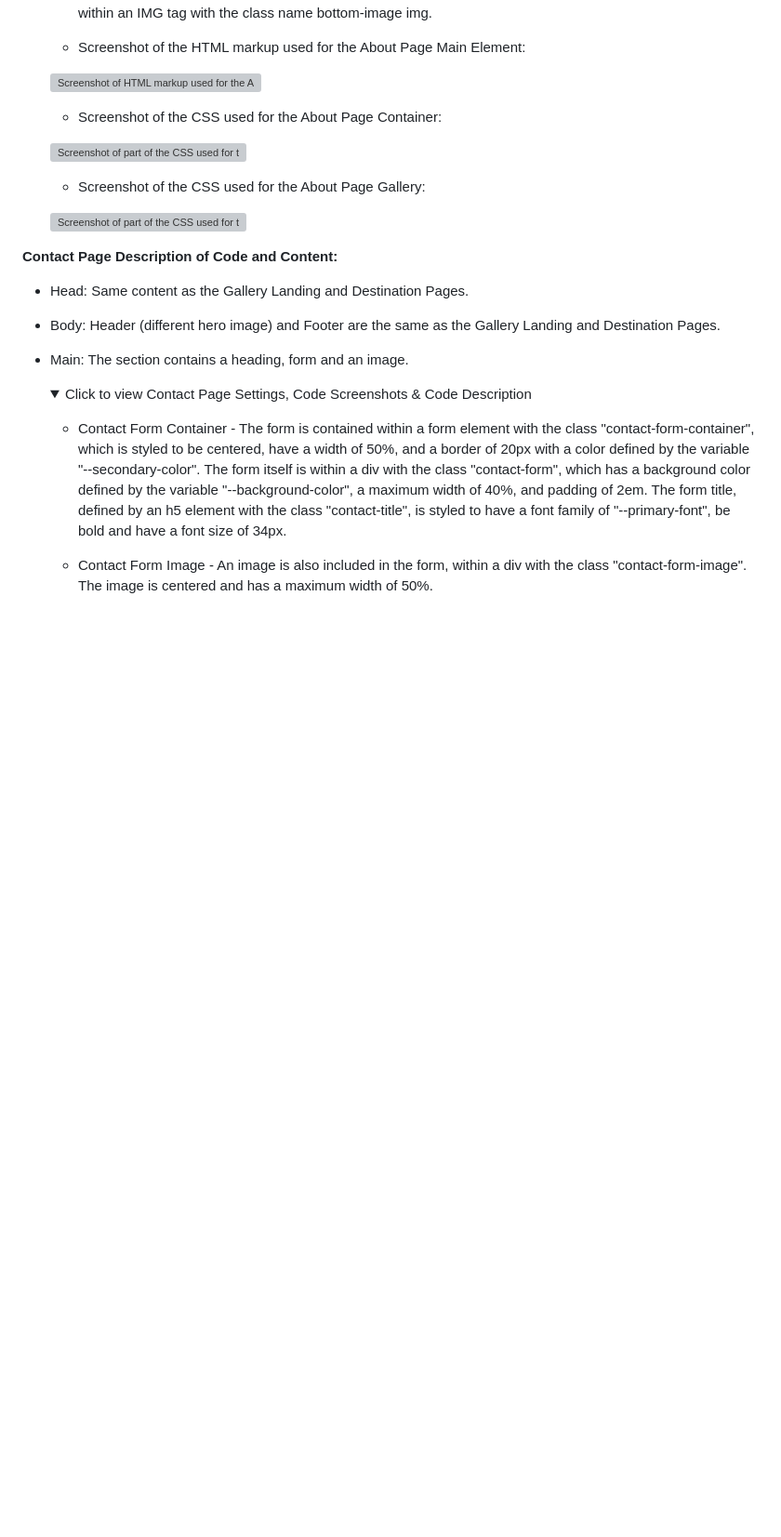
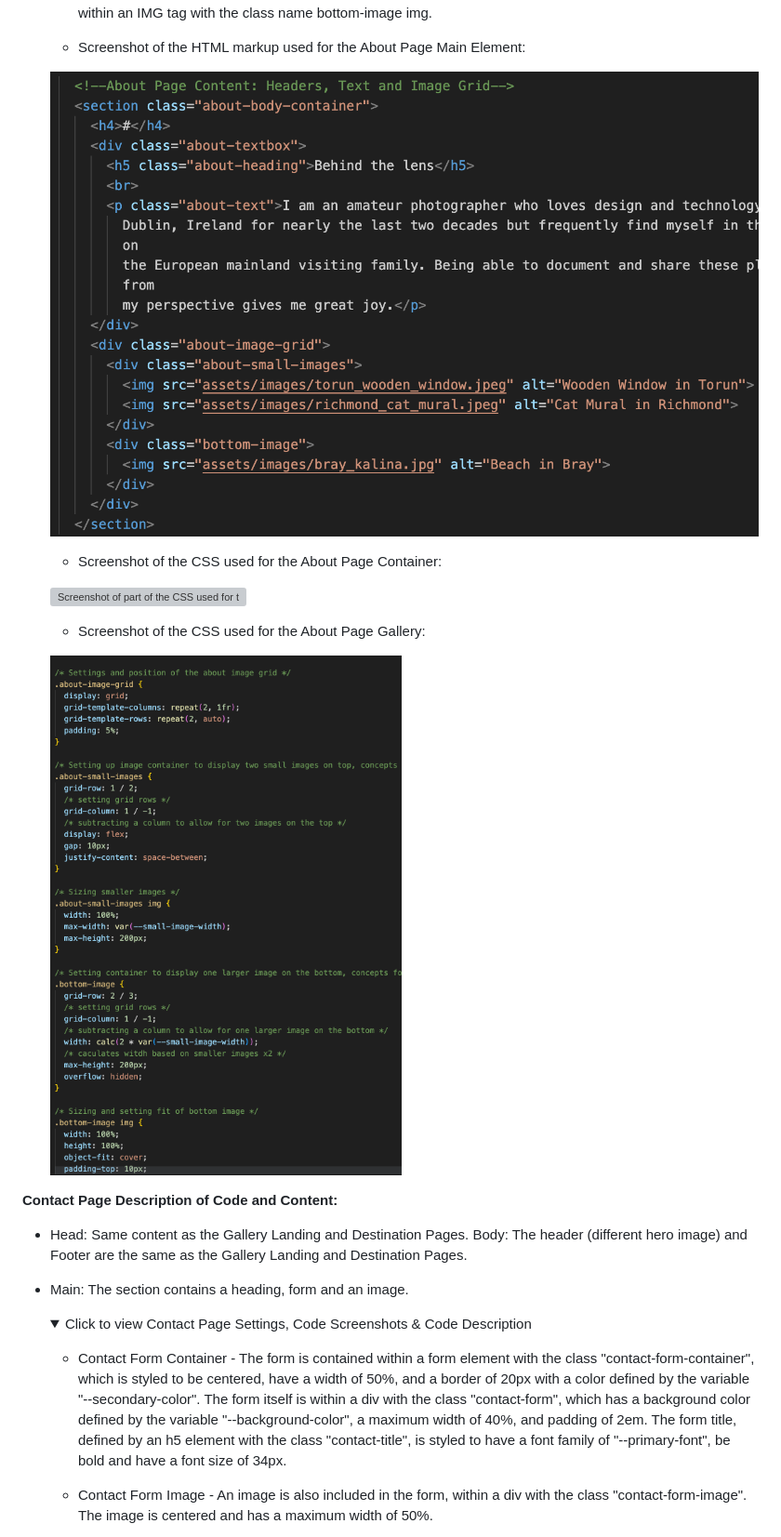
Before and after one commit to emidombek/nomada-photo, a Markdown page: docs/README.md, the part around the change printed below. Shown: that part at 93% size. Rendered like a GitHub page; pictures changed too: docs/images/about_page_css2.png (added), docs/images/about_page_html.png (added); folded sections open; blank space fills up the shorter version; grey boxes are pictures that could not be loaded.

Commit message:
Adding screenshots to readme

```diff
--- a/docs/README.md
+++ b/docs/README.md
@@ -331,7 +331,7 @@ The technology used in this project is as follows:
 
      - Screenshot of the HTML markup used for the About Page Main Element:
 
-     ![Screenshot of HTML markup used for the About Page](/docs/images/about_page_main_html.png)
+     ![Screenshot of HTML markup used for the About Page](/docs/images/about_page_html.png)
 
      - Screenshot of the CSS used for the About Page Container:
 
@@ -339,15 +339,14 @@ The technology used in this project is as follows:
 
      - Screenshot of the CSS used for the About Page Gallery:
 
-     ![Screenshot of part of the CSS used for the About Page Gallery](/docs/images/about_page_gallery_css.png)
+     ![Screenshot of part of the CSS used for the About Page Gallery](/docs/images/about_page_css2.png)
 
      </details>
 
  **Contact Page Description of Code and Content:**
 
  - Head: Same content as the Gallery Landing and Destination Pages.
-
-  - Body: Header (different hero image) and Footer are the same as the Gallery Landing and Destination Pages.
+Body: The header (different hero image) and Footer are the same as the Gallery Landing and Destination Pages.
 
   - Main: The section contains a heading, form and an image.
 
```
Also changed, not shown: other parts of docs/README.md (+5 -5 lines).
